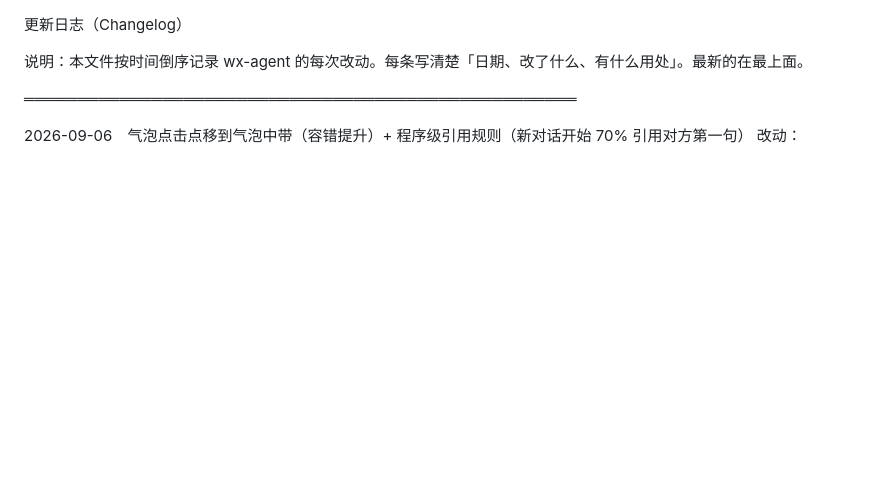
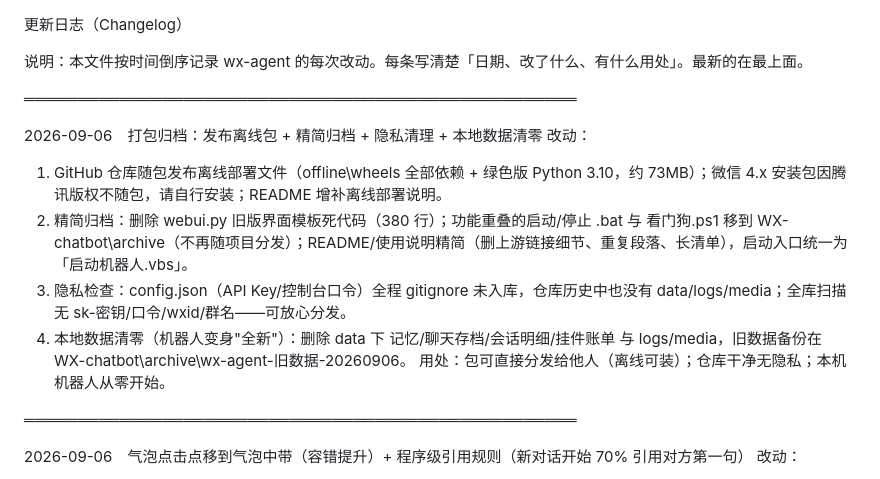
Before and after one commit to Eifptaur/Eif-MAPT-PersonaMorph, a Markdown page: 更新日志.md, the part around the change. GitHub-like rendering; blank space fills up the shorter version.

```diff
--- a/更新日志.md
+++ b/更新日志.md
@@ -1,6 +1,16 @@
 更新日志（Changelog）
 
 说明：本文件按时间倒序记录 wx-agent 的每次改动。每条写清楚「日期、改了什么、有什么用处」。最新的在最上面。
+
+════════════════════════════════════════════════════
+
+2026-09-06　打包归档：发布离线包 + 精简归档 + 隐私清理 + 本地数据清零
+改动：
+1. GitHub 仓库随包发布离线部署文件（offline\wheels 全部依赖 + 绿色版 Python 3.10，约 73MB）；微信 4.x 安装包因腾讯版权不随包，请自行安装；README 增补离线部署说明。
+2. 精简归档：删除 webui.py 旧版界面模板死代码（380 行）；功能重叠的启动/停止 .bat 与 看门狗.ps1 移到 WX-chatbot\archive（不再随项目分发）；README/使用说明精简（删上游链接细节、重复段落、长清单），启动入口统一为「启动机器人.vbs」。
+3. 隐私检查：config.json（API Key/控制台口令）全程 gitignore 未入库，仓库历史中也没有 data/logs/media；全库扫描无 sk-密钥/口令/wxid/群名——可放心分发。
+4. 本地数据清零（机器人变身"全新"）：删除 data 下 记忆/聊天存档/会话明细/挂件账单 与 logs/media，旧数据备份在 WX-chatbot\archive\wx-agent-旧数据-20260906。
+用处：包可直接分发给他人（离线可装）；仓库干净无隐私；本机机器人从零开始。
 
 ════════════════════════════════════════════════════
 
```
Also changed, not shown: README.md (+3 -0 lines).
